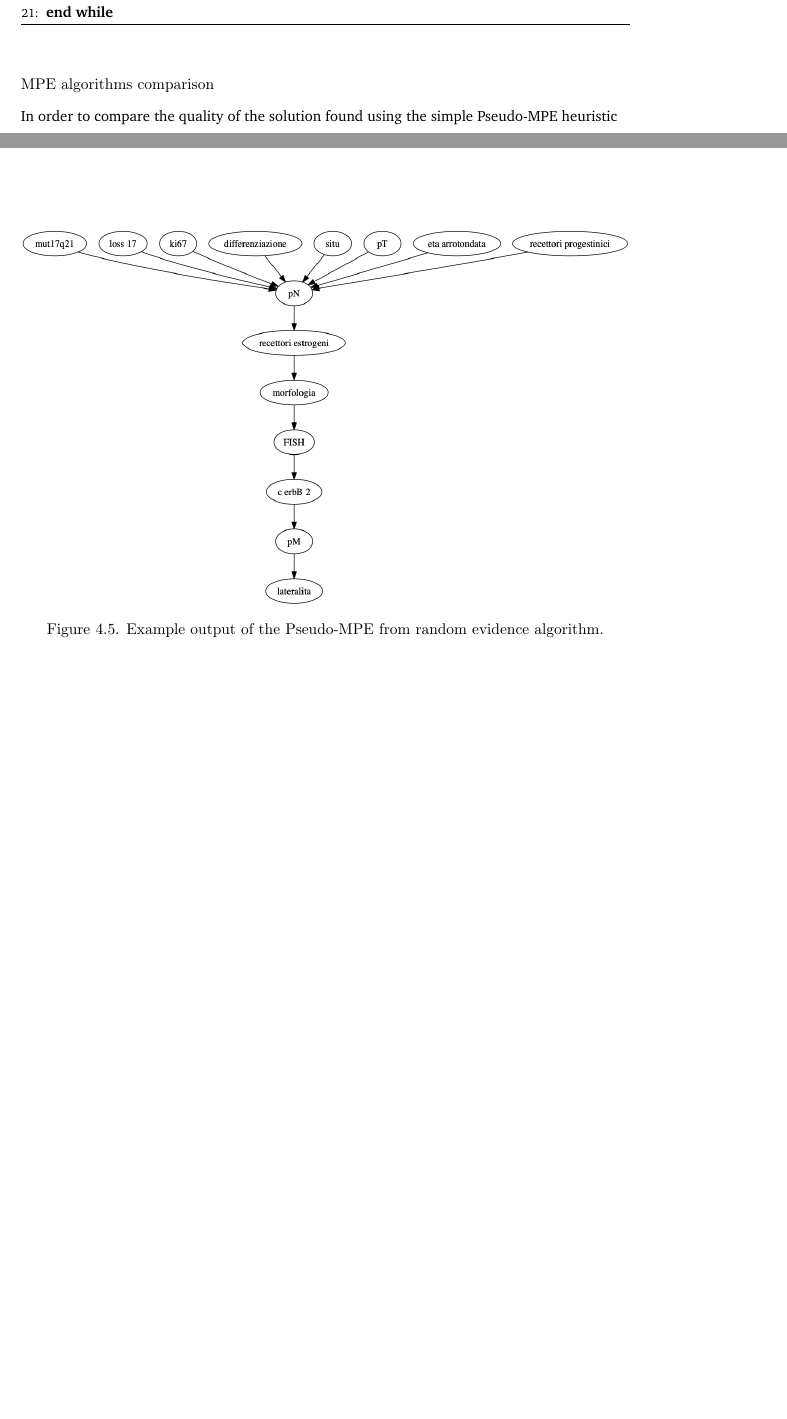
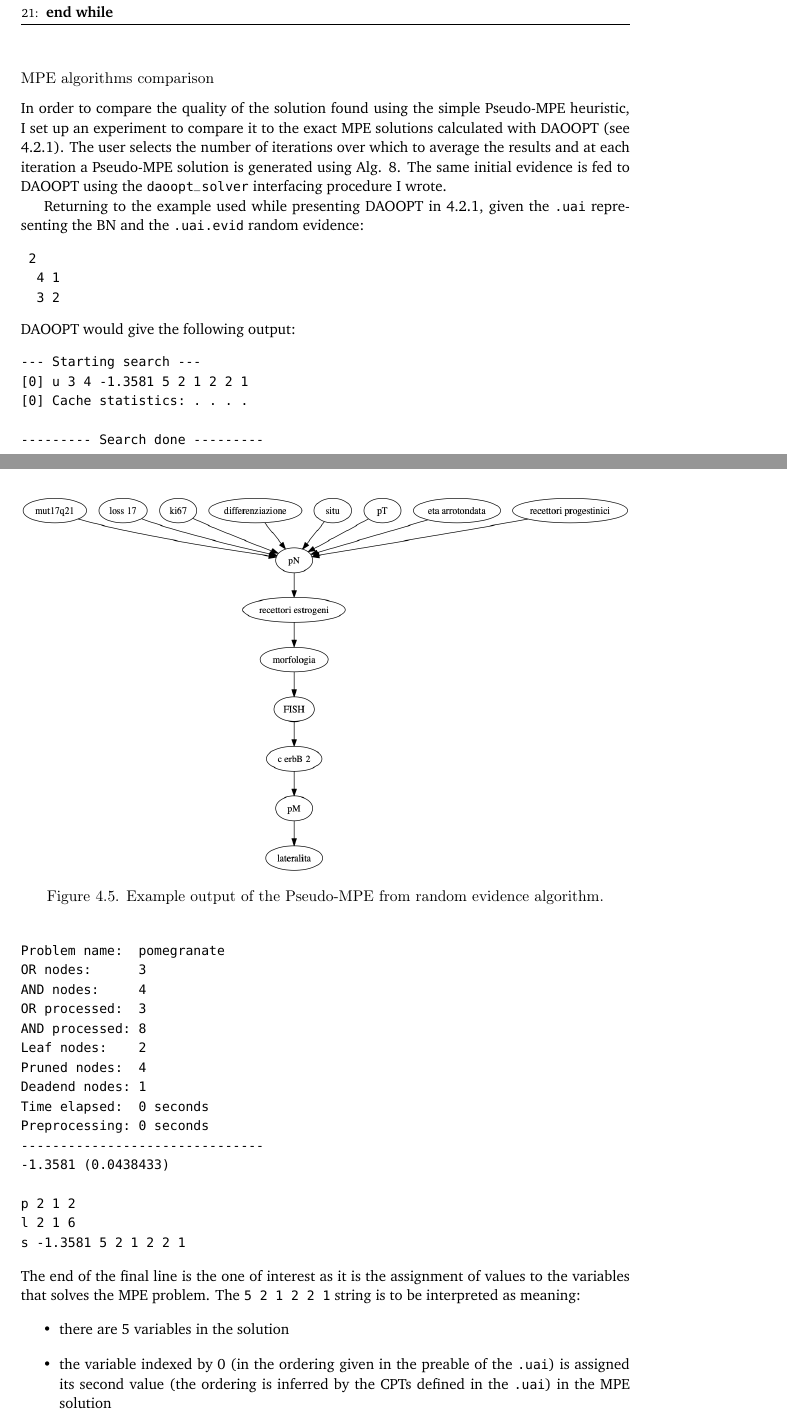
Before and after one commit to Tioz90/Master-Thesis, a LaTeX thesis (thesis-thomas-tiotto.tex, which reads methodology/novel-contributions.tex): two parts of pages 58 and 59 of 70 before the commit and two parts of pages 58 and 59 of 72 after it, joined at a grey line, cut so that both start at the same text, the shorter picture padded with empty space. The pictures show the PDF file thesis-thomas-tiotto.pdf that the author committed with the source.

Commit message:
MPE comparison algorithm

```diff
--- a/methodology/novel-contributions.tex
+++ b/methodology/novel-contributions.tex
@@ -342,4 +342,47 @@ The pseudocode is shown in Alg. \ref{alg:pseudo-mpe-random-evidence} while an ex
 \end{figure}
 
 \subsubsection{MPE algorithms comparison}
-In order to compare the quality of the solution found using the simple Pseudo-MPE heuristic
+In order to compare the quality of the solution found using the simple Pseudo-MPE heuristic, I set up an experiment to compare it to the exact MPE solutions calculated with DAOOPT (see \ref{subsec:libraries}).
+The user selects the number of iterations over which to average the results and at each iteration a Pseudo-MPE solution is generated using Alg. \ref{alg:pseudo-mpe-random-evidence}.
+The same initial evidence is fed to DAOOPT using the \texttt{daoopt\_solver} interfacing procedure I wrote.
+
+Returning to the example used while presenting DAOOPT in \ref{subsec:libraries}, given the \texttt{.uai} representing the BN and the \texttt{.uai.evid} random evidence:
+\begin{verbatim}
+ 2
+  4 1
+  3 2
+\end{verbatim}
+DAOOPT would give the following output:
+\begin{verbatim}
+	--- Starting search ---
+[0] u 3 4 -1.3581 5 2 1 2 2 1
+[0] Cache statistics: . . . .
+
+--------- Search done ---------
+Problem name:  pomegranate
+OR nodes:      3
+AND nodes:     4
+OR processed:  3
+AND processed: 8
+Leaf nodes:    2
+Pruned nodes:  4
+Deadend nodes: 1
+Time elapsed:  0 seconds
+Preprocessing: 0 seconds
+-------------------------------
+-1.3581 (0.0438433)
+
+p 2 1 2
+l 2 1 6
+s -1.3581 5 2 1 2 2 1
+\end{verbatim}
+The end of the final line is the one of interest as it is the assignment of values to the variables that solves the MPE problem.
+The \texttt{5 2 1 2 2 1} string is to be interpreted as meaning:
+\begin{itemize}
+  \item there are 5 variables in the solution
+  \item the variable indexed by 0 (in the ordering given in the preable of the \texttt{.uai}) is assigned its second value (the ordering is inferred by the CPTs defined in the \texttt{.uai}) in the MPE solution
+  \item variable 1 is assigned its first value
+  \item variable 2 is assigned its second value
+  \item variable 3 is assigned its second value
+  \item variable 4 is assigned its first value
+\end{itemize}
@@ -345,0 +400,5 @@ In order to compare the quality of the solution found using the simple Pseudo-MP
+	\label{alg:mpe-comparison}
+	\begin{algorithmic}[1]
+		\State user defined number of $iterations$
+		\State initialise empty $results$ list
+		\While{$i < iterations$}
```
Also changed, not shown: thesis-thomas-tiotto.pdf, methodology/novel-contributions.tex (32 more changed lines).
